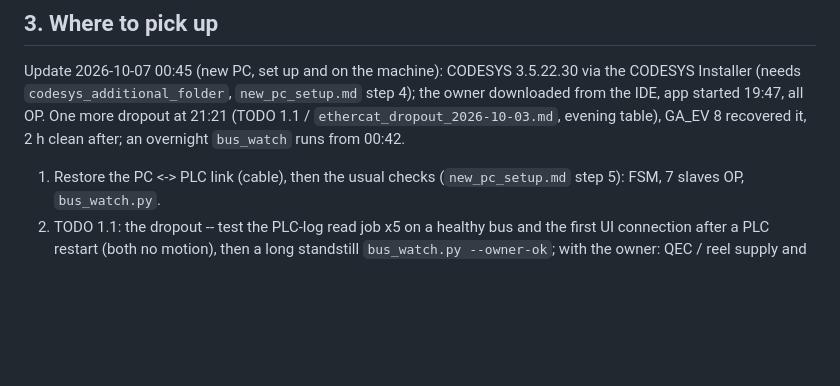
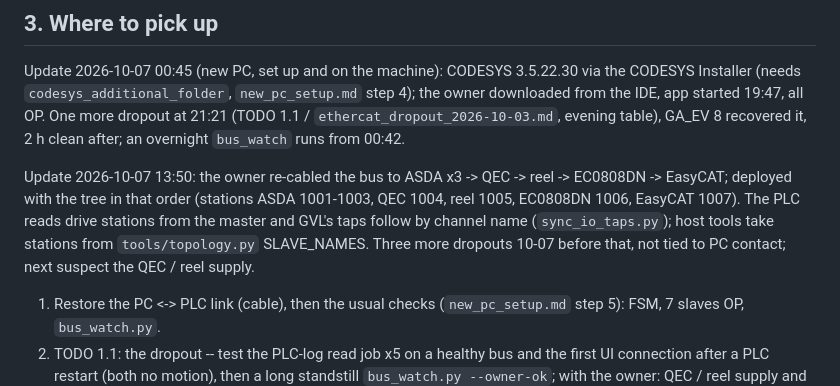
Before and after one commit to MDMTseng/xPLCCore, a Markdown page: doc_review/HANDOVER_2026-10-06.md, the part around the change. Drawn GitHub-style; blank space fills up the shorter version.

```diff
--- a/doc_review/HANDOVER_2026-10-06.md
+++ b/doc_review/HANDOVER_2026-10-06.md
@@ -67,6 +67,14 @@ Update 2026-10-07 00:45 (new PC, set up and on the machine): CODESYS
 `ethercat_dropout_2026-10-03.md`, evening table), GA_EV 8 recovered it,
 2 h clean after; an overnight `bus_watch` runs from 00:42.
 
+Update 2026-10-07 13:50: the owner re-cabled the bus to ASDA x3 -> QEC ->
+reel -> EC0808DN -> EasyCAT; deployed with the tree in that order
+(stations ASDA 1001-1003, QEC 1004, reel 1005, EC0808DN 1006, EasyCAT
+1007). The PLC reads drive stations from the master and GVL's taps follow
+by channel name (`sync_io_taps.py`); host tools take stations from
+`tools/topology.py` SLAVE_NAMES. Three more dropouts 10-07 before that,
+not tied to PC contact; next suspect the QEC / reel supply.
+
 1. Restore the PC <-> PLC link (cable), then the usual checks
    (`new_pc_setup.md` step 5): FSM, 7 slaves OP, `bus_watch.py`.
 2. TODO 1.1: the dropout -- test the PLC-log read job x5 on a healthy bus
```
Also changed, not shown: doc_review/TODO.md (+1 -1 lines), doc_review/ethercat_dropout_2026-10-03.md (+44 -0 lines).
